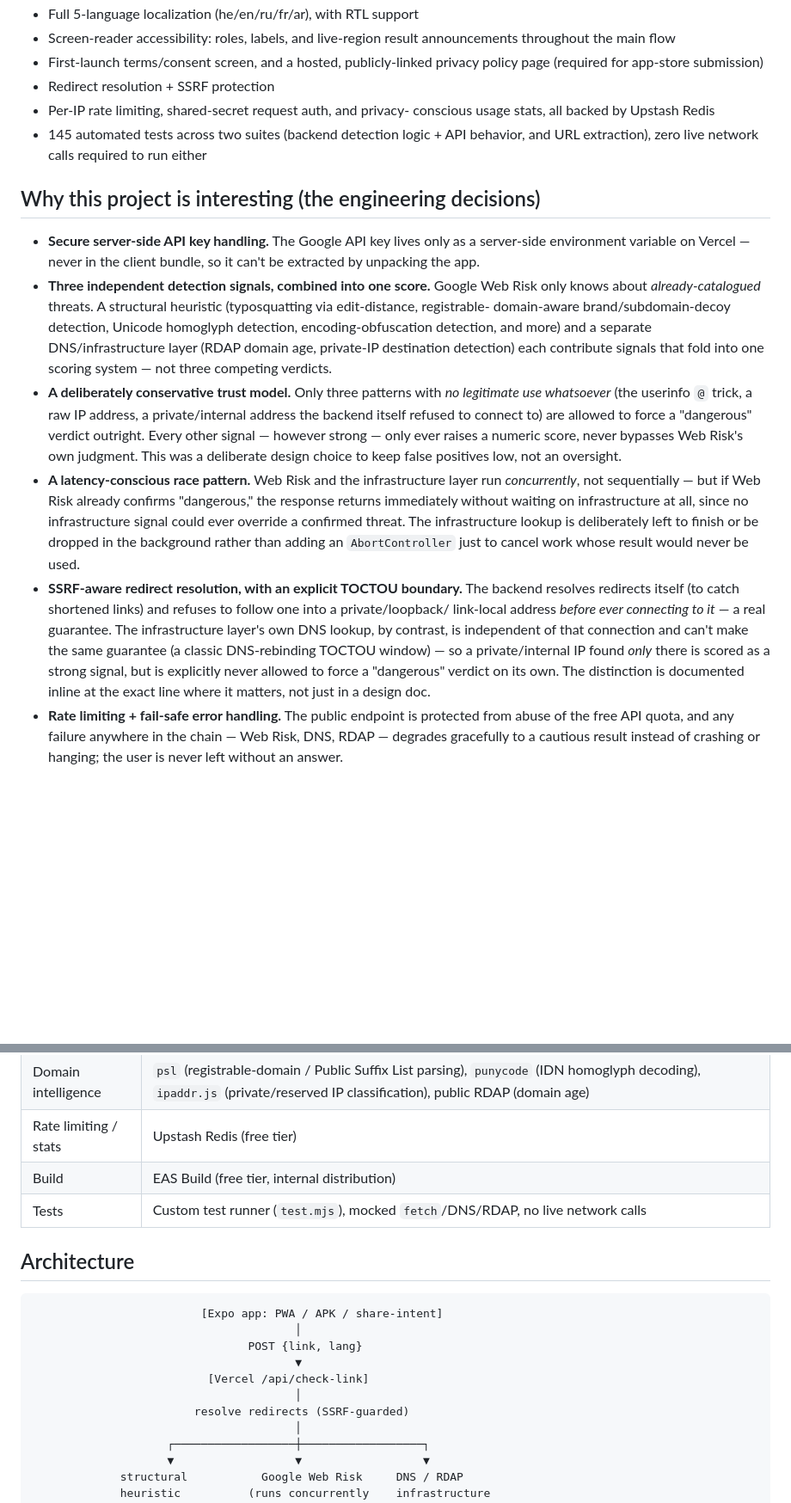
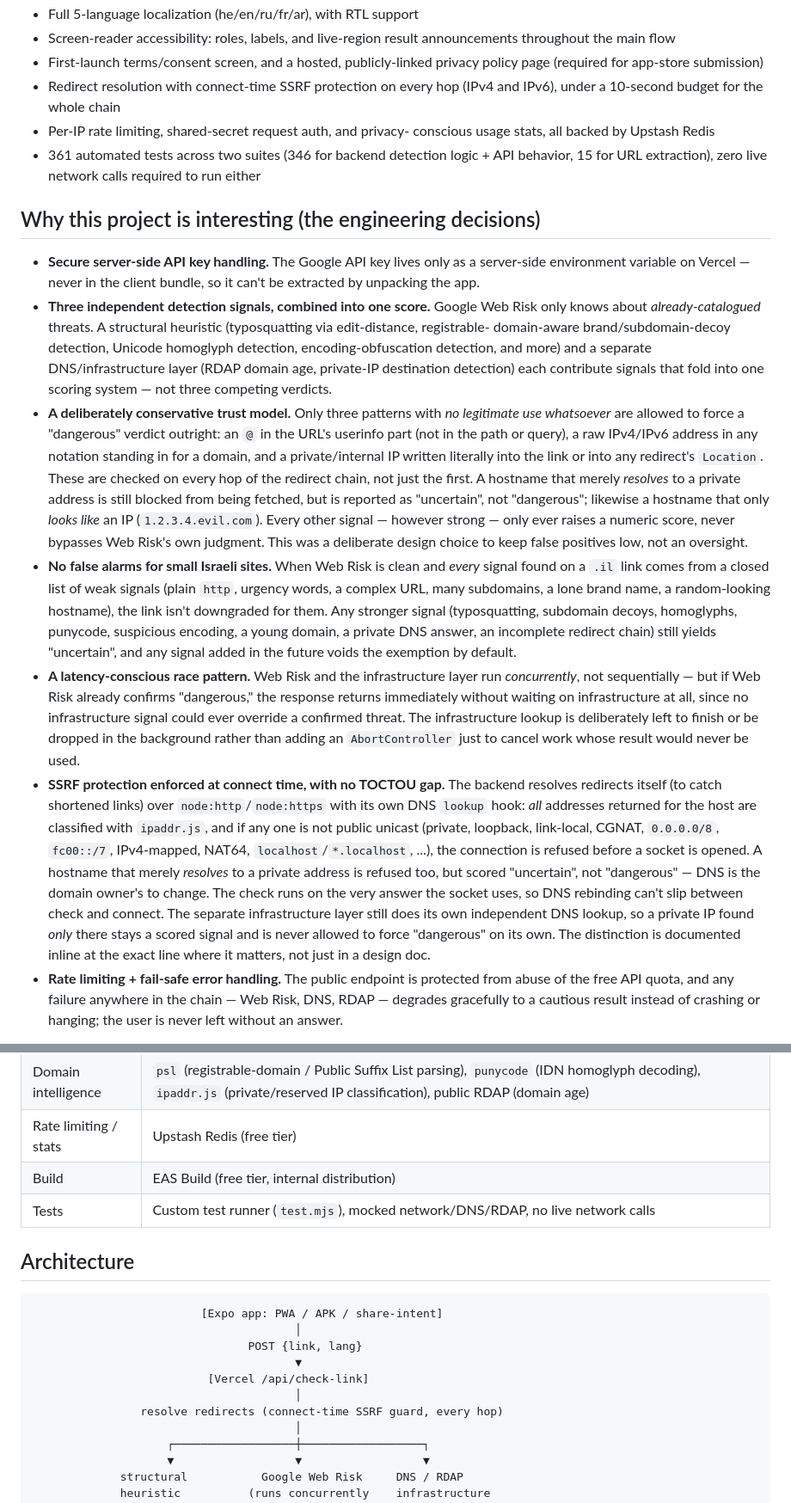
Before and after one commit to Ronpar19/Verify, a Markdown page: README.md, 2 parts joined by grey strips. Shown at 86% size. GitHub-like rendering; blank space fills up the shorter version.

```diff
--- a/README.md
+++ b/README.md
@@ -53,12 +53,13 @@ project is interesting* below for why.)
   announcements throughout the main flow
 - First-launch terms/consent screen, and a hosted, publicly-linked
   privacy policy page (required for app-store submission)
-- Redirect resolution + SSRF protection
+- Redirect resolution with connect-time SSRF protection on every hop
+  (IPv4 and IPv6), under a 10-second budget for the whole chain
 - Per-IP rate limiting, shared-secret request auth, and privacy-
   conscious usage stats, all backed by Upstash Redis
-- 145 automated tests across two suites (backend detection logic +
-  API behavior, and URL extraction), zero live network calls
-  required to run either
+- 361 automated tests across two suites (346 for backend detection
+  logic + API behavior, 15 for URL extraction), zero live network
+  calls required to run either
 
 ## Why this project is interesting (the engineering decisions)
 
@@ -74,12 +75,28 @@ project is interesting* below for why.)
   detection) each contribute signals that fold into one scoring
   system — not three competing verdicts.
 - **A deliberately conservative trust model.** Only three patterns
-  with *no legitimate use whatsoever* (the userinfo `@` trick, a raw
-  IP address, a private/internal address the backend itself refused
-  to connect to) are allowed to force a "dangerous" verdict outright.
-  Every other signal — however strong — only ever raises a numeric
-  score, never bypasses Web Risk's own judgment. This was a deliberate
-  design choice to keep false positives low, not an oversight.
+  with *no legitimate use whatsoever* are allowed to force a
+  "dangerous" verdict outright: an `@` in the URL's userinfo part
+  (not in the path or query), a raw IPv4/IPv6 address in any
+  notation standing in for a domain, and a private/internal IP
+  written literally into the link or into any redirect's `Location`.
+  These are checked on every hop of the redirect chain, not just the
+  first. A hostname that merely *resolves* to a private address is
+  still blocked from being fetched, but is reported as "uncertain",
+  not "dangerous"; likewise a hostname that only *looks like* an IP
+  (`1.2.3.4.evil.com`). Every other signal — however strong — only
+  ever raises a numeric score, never bypasses Web Risk's own
+  judgment. This was a deliberate design choice to keep false
+  positives low, not an oversight.
+- **No false alarms for small Israeli sites.** When Web Risk is clean
+  and *every* signal found on a `.il` link comes from a closed list of
+  weak signals (plain `http`, urgency words, a complex URL, many
+  subdomains, a lone brand name, a random-looking hostname), the link
+  isn't downgraded for them. Any stronger signal (typosquatting,
+  subdomain decoys, homoglyphs, punycode, suspicious encoding, a
+  young domain, a private DNS answer, an incomplete redirect chain)
+  still yields "uncertain", and any signal added in the future voids
+  the exemption by default.
 - **A latency-conscious race pattern.** Web Risk and the
   infrastructure layer run *concurrently*, not sequentially — but if
   Web Risk already confirms "dangerous," the response returns
@@ -88,17 +105,22 @@ project is interesting* below for why.)
   infrastructure lookup is deliberately left to finish or be dropped
   in the background rather than adding an `AbortController` just to
   cancel work whose result would never be used.
-- **SSRF-aware redirect resolution, with an explicit TOCTOU
-  boundary.** The backend resolves redirects itself (to catch
-  shortened links) and refuses to follow one into a private/loopback/
-  link-local address *before ever connecting to it* — a real
-  guarantee. The infrastructure layer's own DNS lookup, by contrast,
-  is independent of that connection and can't make the same
-  guarantee (a classic DNS-rebinding TOCTOU window) — so a
-  private/internal IP found *only* there is scored as a strong
-  signal, but is explicitly never allowed to force a "dangerous"
-  verdict on its own. The distinction is documented inline at the
-  exact line where it matters, not just in a design doc.
+- **SSRF protection enforced at connect time, with no TOCTOU gap.**
+  The backend resolves redirects itself (to catch shortened links)
+  over `node:http`/`node:https` with its own DNS `lookup` hook: *all*
+  addresses returned for the host are classified with `ipaddr.js`,
+  and if any one is not public unicast (private, loopback,
+  link-local, CGNAT, `0.0.0.0/8`, `fc00::/7`, IPv4-mapped, NAT64,
+  `localhost`/`*.localhost`, ...), the connection is refused before
+  a socket is opened. A hostname that merely *resolves* to a private
+  address is refused too, but scored "uncertain", not "dangerous" —
+  DNS is the domain owner's to change. The check runs on the very answer the socket
+  uses, so DNS rebinding can't slip between check and connect. The
+  separate infrastructure layer still does its own independent DNS
+  lookup, so a private IP found *only* there stays a scored signal
+  and is never allowed to force "dangerous" on its own. The
+  distinction is documented inline at the exact line where it
+  matters, not just in a design doc.
 - **Rate limiting + fail-safe error handling.** The public endpoint
   is protected from abuse of the free API quota, and any failure
   anywhere in the chain — Web Risk, DNS, RDAP — degrades gracefully
@@ -129,7 +151,7 @@ deliberately for a project meant to be maintained long-term.
 | Domain intelligence | `psl` (registrable-domain / Public Suffix List parsing), `punycode` (IDN homoglyph decoding), `ipaddr.js` (private/reserved IP classification), public RDAP (domain age) |
 | Rate limiting / stats | Upstash Redis (free tier)            |
 | Build      | EAS Build (free tier, internal distribution)     |
-| Tests      | Custom test runner (`test.mjs`), mocked `fetch`/DNS/RDAP, no live network calls |
+| Tests      | Custom test runner (`test.mjs`), mocked network/DNS/RDAP, no live network calls |
 
 ## Architecture
 
@@ -140,7 +162,7 @@ deliberately for a project meant to be maintained long-term.
                                        ▼
                           [Vercel /api/check-link]
                                        │
-                        resolve redirects (SSRF-guarded)
+                resolve redirects (connect-time SSRF guard, every hop)
                                        │
                     ┌──────────────────┼──────────────────┐
                     ▼                  ▼                  ▼
```
Also changed, not shown: other parts of README.md (+28 -12 lines), DEPLOYMENT.md (+17 -15 lines), PROJECT-SUMMARY.md (+24 -13 lines).
